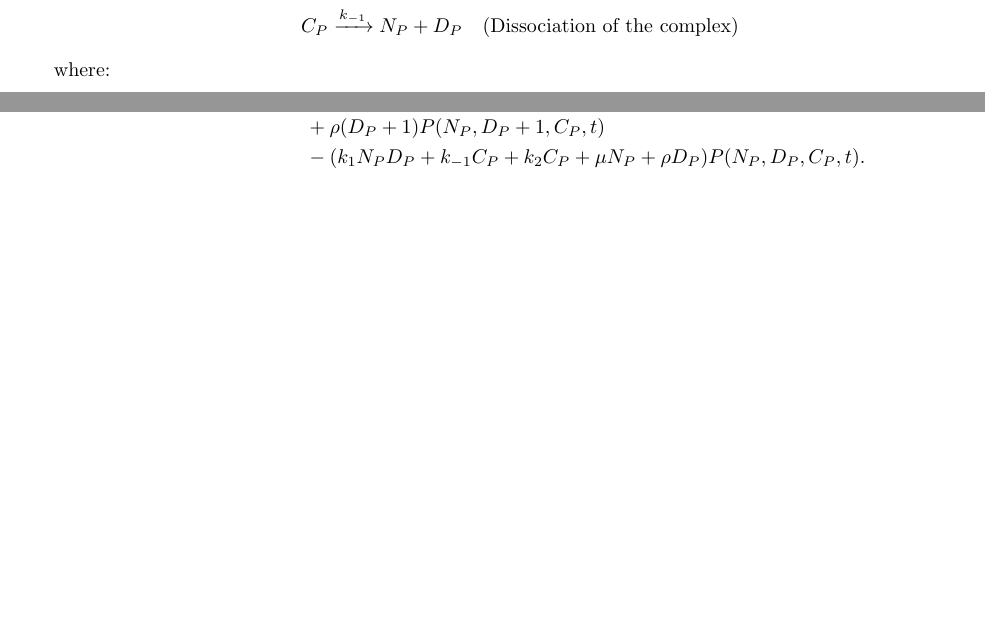
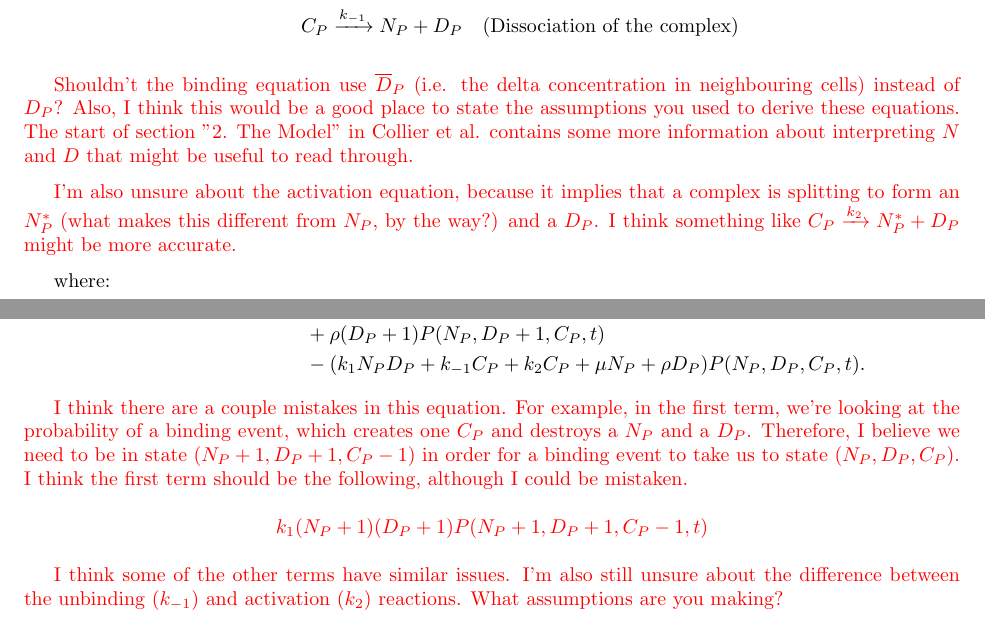
Before and after one commit to rileywheadon/delta-notch, a LaTeX document (writing/462 Project _Stochastic.tex): two parts of pages 1 and 2 of 4 before the commit and two parts of pages 1 and 2 of 5 after it, joined at a grey line, cut so that both start at the same text, the shorter picture padded with empty space. The pictures show the PDF file writing/462 Project _Stochastic.pdf that the author committed with the source.

Commit message:
Add feedback on the stochastic model write-up.

```diff
--- a/writing/462 Project _Stochastic.tex
+++ b/writing/462 Project _Stochastic.tex
@@ -52,6 +52,22 @@ To construct a probabilistic model, we define the stochastic dynamics of the Del
   C_{P} &\xrightarrow{k_{-1}} N_{P} + D_{P} \quad \text{(Dissociation of the complex)}
 \end{align*}
 
+\medskip
+
+% COMMENTS BEGIN HERE
+\color{red}
+
+Shouldn't the binding equation use $\overline{D}_{P}$ (i.e. the delta concentration in neighbouring cells) instead of $D_{P}$? Also, I think this would be a good place to state the assumptions you used to derive these equations. The start of section "2. The Model" in Collier et al. contains some more information about interpreting $N$ and $D$ that might be useful to read through.
+
+\medskip
+
+I'm also unsure about the activation equation, because it implies that a complex is splitting to form an $N_{P}^{*}$ (what makes this different from $N_{P}$, by the way?) and a $D_{P}$. I think something like $C_{P} \xrightarrow{k_{2}} N_{P}^{*} + D_{P}$ might be more accurate.
+
+\color{black}
+% COMMENTS END HERE
+
+\medskip
+
 where:
 
 \begin{itemize}
@@ -101,6 +117,23 @@ Let \( P(N_P, D_P, C_P, t) \) be the probability that the system is in state \(
   &\quad - (k_1 N_P D_P + k_{-1} C_P + k_2 C_P + \mu N_P + \rho D_P) P(N_P, D_P, C_P, t).
 \end{align*}
 
+% COMMENTS BEGIN HERE
+\color{red}
+
+I think there are a couple mistakes in this equation. For example, in the first term, we're looking at the probability of a binding event, which creates one $C_{P}$ and destroys a $N_{P}$ and a $D_{P}$. Therefore, I believe we need to be in state $(N_{P} + 1, D_{P} + 1, C_{P} - 1)$  in order for a binding event to take us to state $(N_{P}, D_{P}, C_{P})$. I think the first term should be the following, although I could be mistaken.
+
+$$
+k_{1} (N_{P} + 1)(D_{P} + 1) P(N_{P} + 1, D_{P} + 1, C_{P} - 1, t)
+$$
+
+\medskip
+
+I think some of the other terms have similar issues. I'm also still unsure about the difference between the unbinding ($k_{-1}$) and activation ($k_{2}$) reactions. What assumptions are you making?
+
+\color{black}
+% COMMENTS END HERE
+
+
 \subsection{Expected Value Approximation}
 To derive the deterministic equations, we compute the expected values:
 
@@ -122,3 +155,5 @@ Taking the time derivative:
 \frac{dE[N_P]}{dt} = \sum_{N_P} N_P \frac{dP(N_P, D_P, C_P, t)}{dt}.
 \]
 
+% COMMENTS BEGIN HERE
+\medskip
```
Also changed, not shown: writing/462 Project _Stochastic.pdf, writing/462 Project _Stochastic.tex (37 more changed lines), 4 other files.
